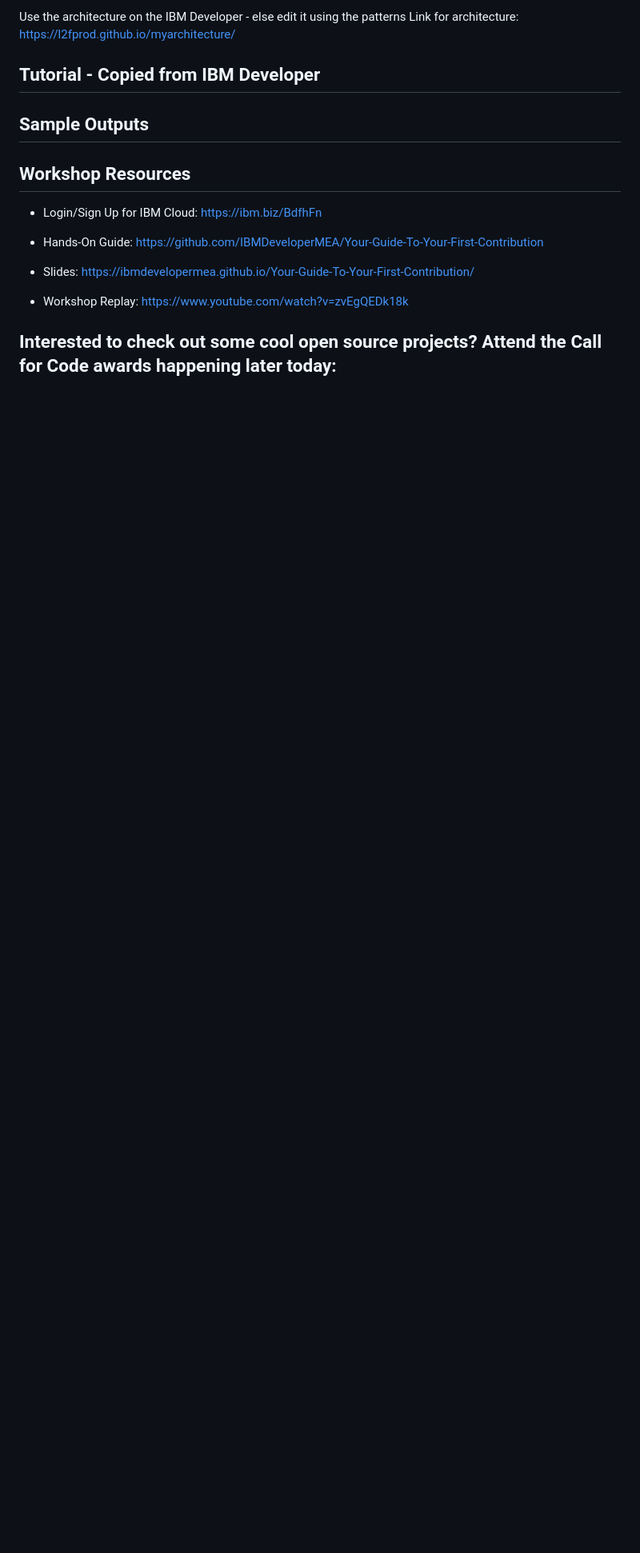
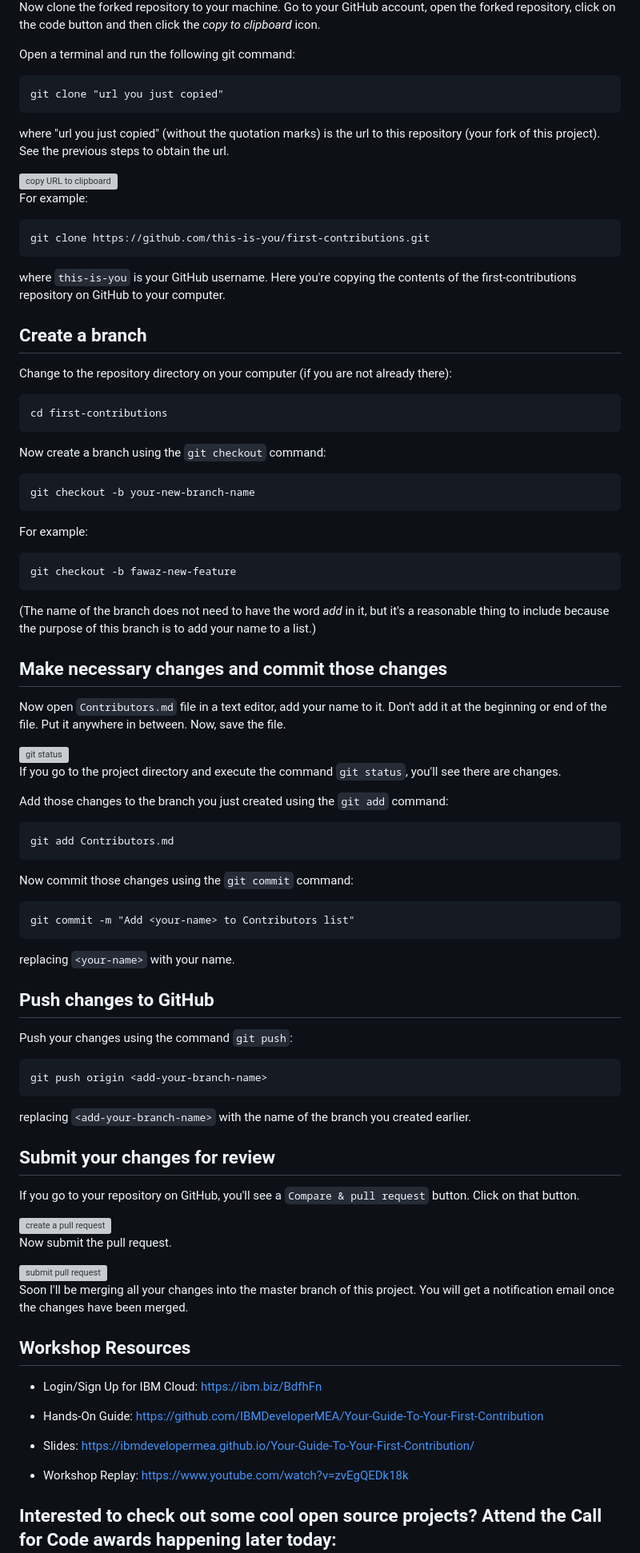
Before and after one commit to dnSillyGit/Your-Guide-To-Your-First-Contribution, a Markdown page: README.md, the part around the change printed below. Shown: that part at 80% size. GitHub-like rendering; blank space fills up the shorter version; grey boxes are pictures that could not be loaded.

Commit message:
steps1

````diff
--- a/README.md
+++ b/README.md
@@ -37,10 +31,90 @@ And if you are not, don't worry! We have got you covered! There are 3 steps to c
 
-  Use the architecture on the IBM Developer - else edit it using the patterns
-  Link for architecture: https://l2fprod.github.io/myarchitecture/
+Now clone the forked repository to your machine. Go to your GitHub account, open the forked repository, click on the code button and then click the _copy to clipboard_ icon.
 
-## Tutorial - Copied from IBM Developer
+Open a terminal and run the following git command:
 
-## Sample Outputs
+```
+git clone "url you just copied"
+```
+
+where "url you just copied" (without the quotation marks) is the url to this repository (your fork of this project). See the previous steps to obtain the url.
+
+<img align="right" width="300" src="https://firstcontributions.github.io/assets/Readme/copy-to-clipboard.png" alt="copy URL to clipboard" />
+
+For example:
+
+```
+git clone https://github.com/this-is-you/first-contributions.git
+```
+
+where `this-is-you` is your GitHub username. Here you're copying the contents of the first-contributions repository on GitHub to your computer.
+
+## Create a branch
+
+Change to the repository directory on your computer (if you are not already there):
+
+```
+cd first-contributions
+```
+
+Now create a branch using the `git checkout` command:
+
+```
+git checkout -b your-new-branch-name
+```
+
+For example:
+
+```
+git checkout -b fawaz-new-feature
+```
+
+(The name of the branch does not need to have the word _add_ in it, but it's a reasonable thing to include because the purpose of this branch is to add your name to a list.)
+
+## Make necessary changes and commit those changes
+
+Now open `Contributors.md` file in a text editor, add your name to it. Don't add it at the beginning or end of the file. Put it anywhere in between. Now, save the file.
+
+<img align="right" width="450" src="https://firstcontributions.github.io/assets/Readme/git-status.png" alt="git status" />
+
+If you go to the project directory and execute the command `git status`, you'll see there are changes.
+
+Add those changes to the branch you just created using the `git add` command:
+
+```
+git add Contributors.md
+```
+
+Now commit those changes using the `git commit` command:
+
+```
+git commit -m "Add <your-name> to Contributors list"
+```
+
+replacing `<your-name>` with your name.
+
+## Push changes to GitHub
+
+Push your changes using the command `git push`:
+
+```
+git push origin <add-your-branch-name>
+```
+
+replacing `<add-your-branch-name>` with the name of the branch you created earlier.
+
+## Submit your changes for review
+
+If you go to your repository on GitHub, you'll see a `Compare & pull request` button. Click on that button.
+
+<img style="float: right;" src="https://firstcontributions.github.io/assets/Readme/compare-and-pull.png" alt="create a pull request" />
+
+Now submit the pull request.
+
+<img style="float: right;" src="https://firstcontributions.github.io/assets/Readme/submit-pull-request.png" alt="submit pull request" />
+
+Soon I'll be merging all your changes into the master branch of this project. You will get a notification email once the changes have been merged.
+
 
 ## Workshop Resources
 
````
Also changed, not shown: other parts of README.md (+8 -14 lines), images/arch.jpg (deleted), images/fork.png (added).
